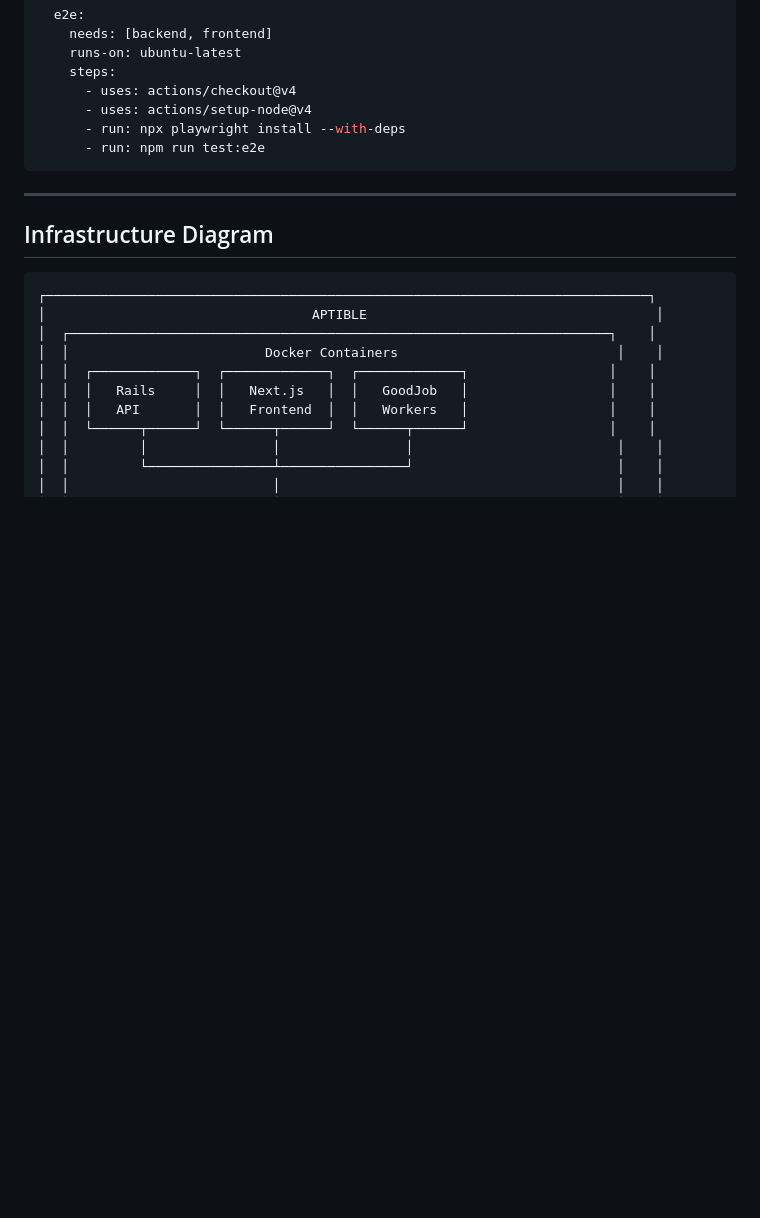
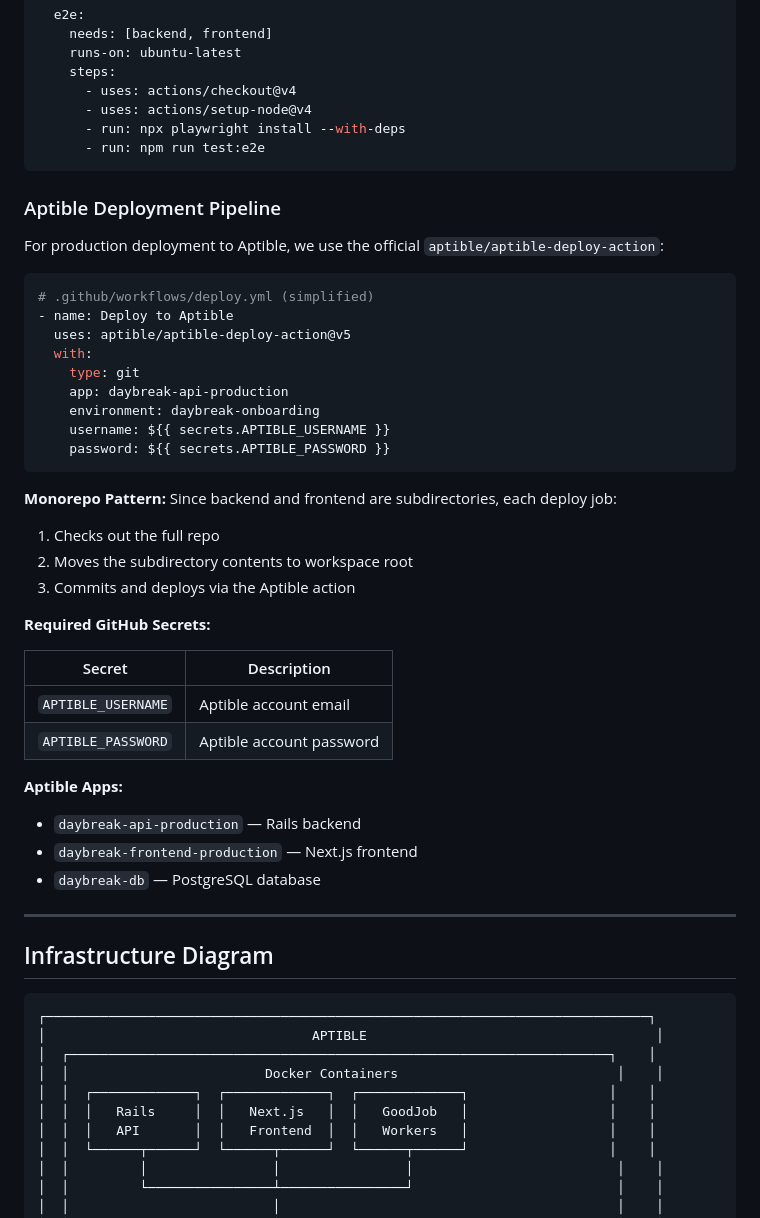
Before and after one commit to nstjuliana/DaybreakOnboarding, a Markdown page: _docs/tech-stack.md, the part around the change. Rendered like a GitHub page; blank space fills up the shorter version.

Commit message:
docs: add Aptible deployment pipeline documentation

````diff
--- a/_docs/tech-stack.md
+++ b/_docs/tech-stack.md
@@ -1773,6 +1773,39 @@ jobs:
       - run: npm run test:e2e
 ```
 
+### Aptible Deployment Pipeline
+
+For production deployment to Aptible, we use the official `aptible/aptible-deploy-action`:
+
+```yaml
+# .github/workflows/deploy.yml (simplified)
+- name: Deploy to Aptible
+  uses: aptible/aptible-deploy-action@v5
+  with:
+    type: git
+    app: daybreak-api-production
+    environment: daybreak-onboarding
+    username: ${{ secrets.APTIBLE_USERNAME }}
+    password: ${{ secrets.APTIBLE_PASSWORD }}
+```
+
+**Monorepo Pattern:** Since backend and frontend are subdirectories, each deploy job:
+1. Checks out the full repo
+2. Moves the subdirectory contents to workspace root
+3. Commits and deploys via the Aptible action
+
+**Required GitHub Secrets:**
+
+| Secret | Description |
+|--------|-------------|
+| `APTIBLE_USERNAME` | Aptible account email |
+| `APTIBLE_PASSWORD` | Aptible account password |
+
+**Aptible Apps:**
+- `daybreak-api-production` — Rails backend
+- `daybreak-frontend-production` — Next.js frontend
+- `daybreak-db` — PostgreSQL database
+
 ---
 
 ## Infrastructure Diagram
````
